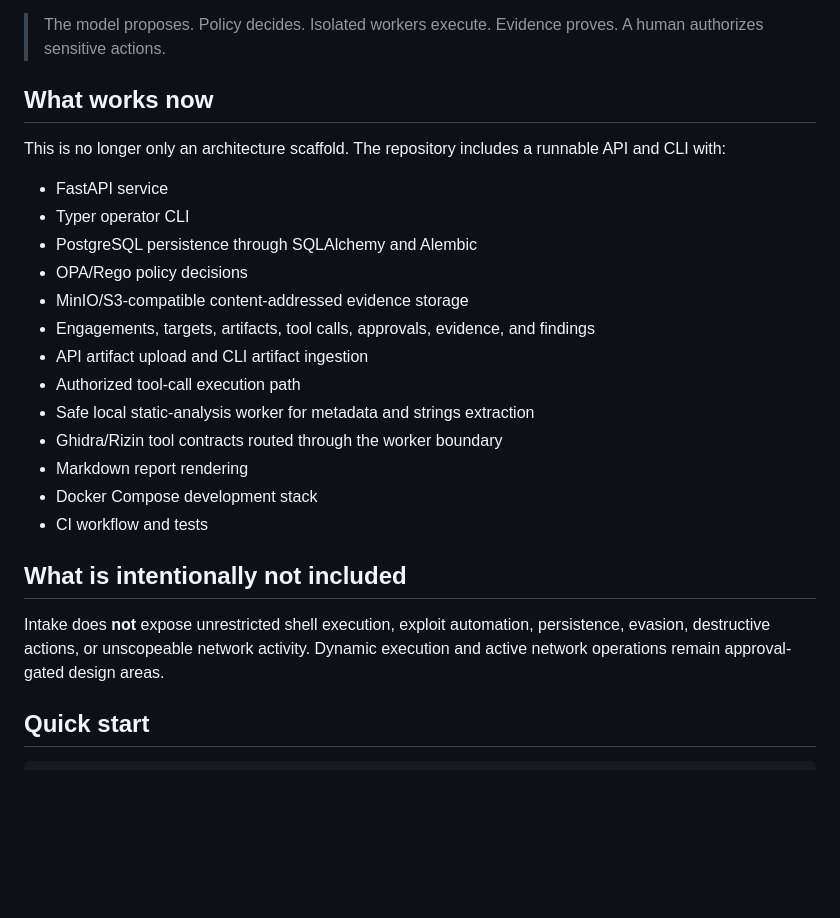
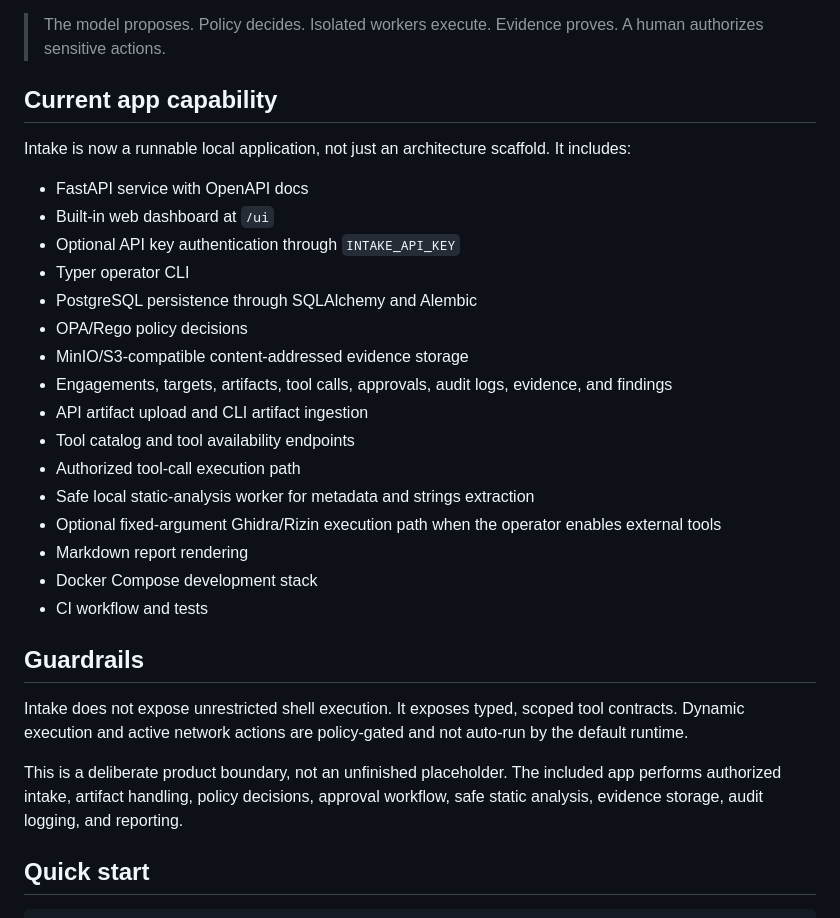
Before and after one commit to ChathurangaBW/Intake, a Markdown page: README.md, the part around one of its changes. GitHub-like rendering; blank space fills up the shorter version.

```diff
--- a/README.md
+++ b/README.md
@@ -6,27 +6,32 @@ The project is built around this rule:
 
 > The model proposes. Policy decides. Isolated workers execute. Evidence proves. A human authorizes sensitive actions.
 
-## What works now
+## Current app capability
 
-This is no longer only an architecture scaffold. The repository includes a runnable API and CLI with:
+Intake is now a runnable local application, not just an architecture scaffold. It includes:
 
-- FastAPI service
+- FastAPI service with OpenAPI docs
+- Built-in web dashboard at `/ui`
+- Optional API key authentication through `INTAKE_API_KEY`
 - Typer operator CLI
 - PostgreSQL persistence through SQLAlchemy and Alembic
 - OPA/Rego policy decisions
 - MinIO/S3-compatible content-addressed evidence storage
-- Engagements, targets, artifacts, tool calls, approvals, evidence, and findings
+- Engagements, targets, artifacts, tool calls, approvals, audit logs, evidence, and findings
 - API artifact upload and CLI artifact ingestion
+- Tool catalog and tool availability endpoints
 - Authorized tool-call execution path
 - Safe local static-analysis worker for metadata and strings extraction
-- Ghidra/Rizin tool contracts routed through the worker boundary
+- Optional fixed-argument Ghidra/Rizin execution path when the operator enables external tools
 - Markdown report rendering
 - Docker Compose development stack
 - CI workflow and tests
 
-## What is intentionally not included
+## Guardrails
 
-Intake does **not** expose unrestricted shell execution, exploit automation, persistence, evasion, destructive actions, or unscopeable network activity. Dynamic execution and active network operations remain approval-gated design areas.
+Intake does not expose unrestricted shell execution. It exposes typed, scoped tool contracts. Dynamic execution and active network actions are policy-gated and not auto-run by the default runtime.
+
+This is a deliberate product boundary, not an unfinished placeholder. The included app performs authorized intake, artifact handling, policy decisions, approval workflow, safe static analysis, evidence storage, audit logging, and reporting.
 
 ## Quick start
 
```
Also changed, not shown: other parts of README.md (+68 -4 lines).
